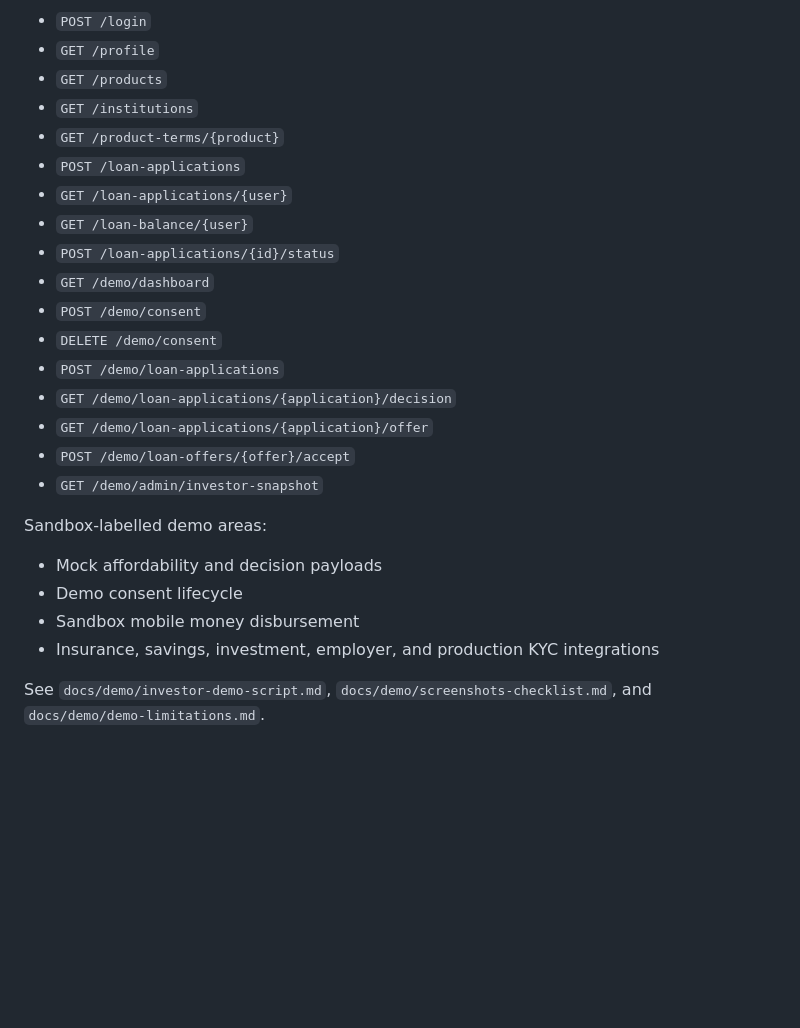
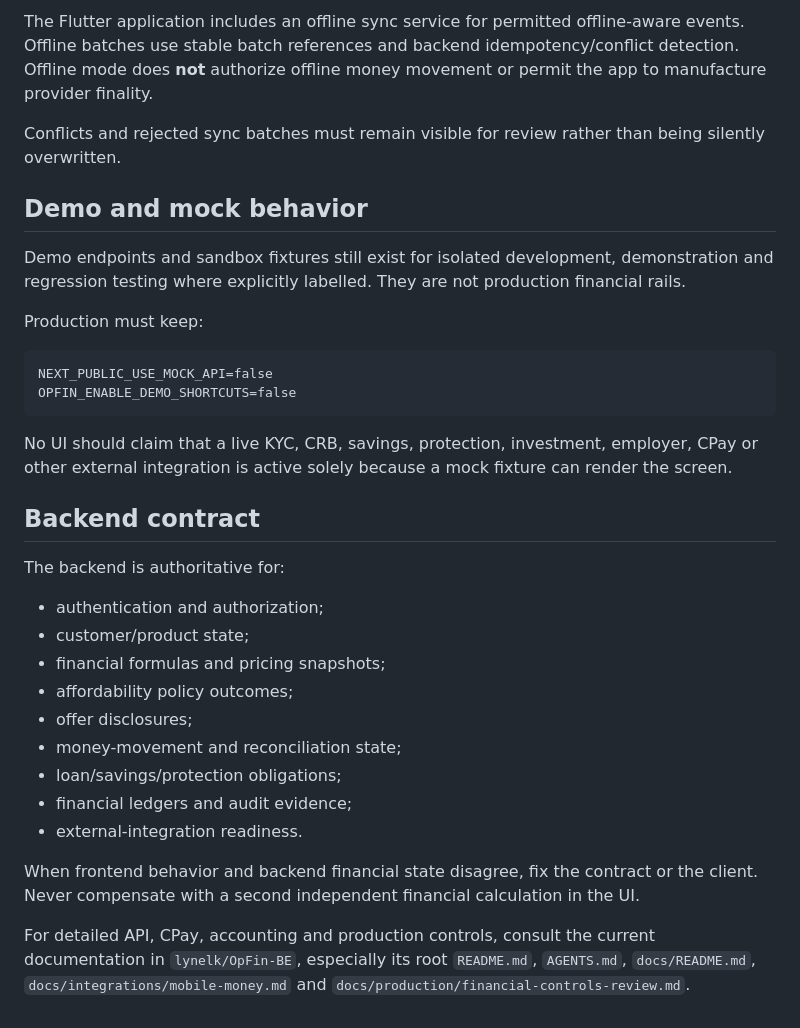
Before and after one commit to lynelk/OpFin, a Markdown page: README.md, the part around one of its changes. Rendered like a GitHub page; blank space fills up the shorter version.

````diff
--- a/README.md
+++ b/README.md
@@ -79,27 +127,35 @@ Backend-connected demo endpoints:
 
-- `POST /login`
-- `GET /profile`
-- `GET /products`
-- `GET /institutions`
-- `GET /product-terms/{product}`
-- `POST /loan-applications`
-- `GET /loan-applications/{user}`
-- `GET /loan-balance/{user}`
-- `POST /loan-applications/{id}/status`
-- `GET /demo/dashboard`
-- `POST /demo/consent`
-- `DELETE /demo/consent`
-- `POST /demo/loan-applications`
-- `GET /demo/loan-applications/{application}/decision`
-- `GET /demo/loan-applications/{application}/offer`
-- `POST /demo/loan-offers/{offer}/accept`
-- `GET /demo/admin/investor-snapshot`
+The Flutter application includes an offline sync service for permitted offline-aware events. Offline batches use stable batch references and backend idempotency/conflict detection. Offline mode does **not** authorize offline money movement or permit the app to manufacture provider finality.
 
-Sandbox-labelled demo areas:
+Conflicts and rejected sync batches must remain visible for review rather than being silently overwritten.
 
-- Mock affordability and decision payloads
-- Demo consent lifecycle
-- Sandbox mobile money disbursement
-- Insurance, savings, investment, employer, and production KYC integrations
+## Demo and mock behavior
 
-See `docs/demo/investor-demo-script.md`, `docs/demo/screenshots-checklist.md`, and `docs/demo/demo-limitations.md`.
+Demo endpoints and sandbox fixtures still exist for isolated development, demonstration and regression testing where explicitly labelled. They are not production financial rails.
+
+Production must keep:
+
+```text
+NEXT_PUBLIC_USE_MOCK_API=false
+OPFIN_ENABLE_DEMO_SHORTCUTS=false
+```
+
+No UI should claim that a live KYC, CRB, savings, protection, investment, employer, CPay or other external integration is active solely because a mock fixture can render the screen.
+
+## Backend contract
+
+The backend is authoritative for:
+
+- authentication and authorization;
+- customer/product state;
+- financial formulas and pricing snapshots;
+- affordability policy outcomes;
+- offer disclosures;
+- money-movement and reconciliation state;
+- loan/savings/protection obligations;
+- financial ledgers and audit evidence;
+- external-integration readiness.
+
+When frontend behavior and backend financial state disagree, fix the contract or the client. Never compensate with a second independent financial calculation in the UI.
+
+For detailed API, CPay, accounting and production controls, consult the current documentation in `lynelk/OpFin-BE`, especially its root `README.md`, `AGENTS.md`, `docs/README.md`, `docs/integrations/mobile-money.md` and `docs/production/financial-controls-review.md`.
````
Also changed, not shown: other parts of README.md (+91 -43 lines).
